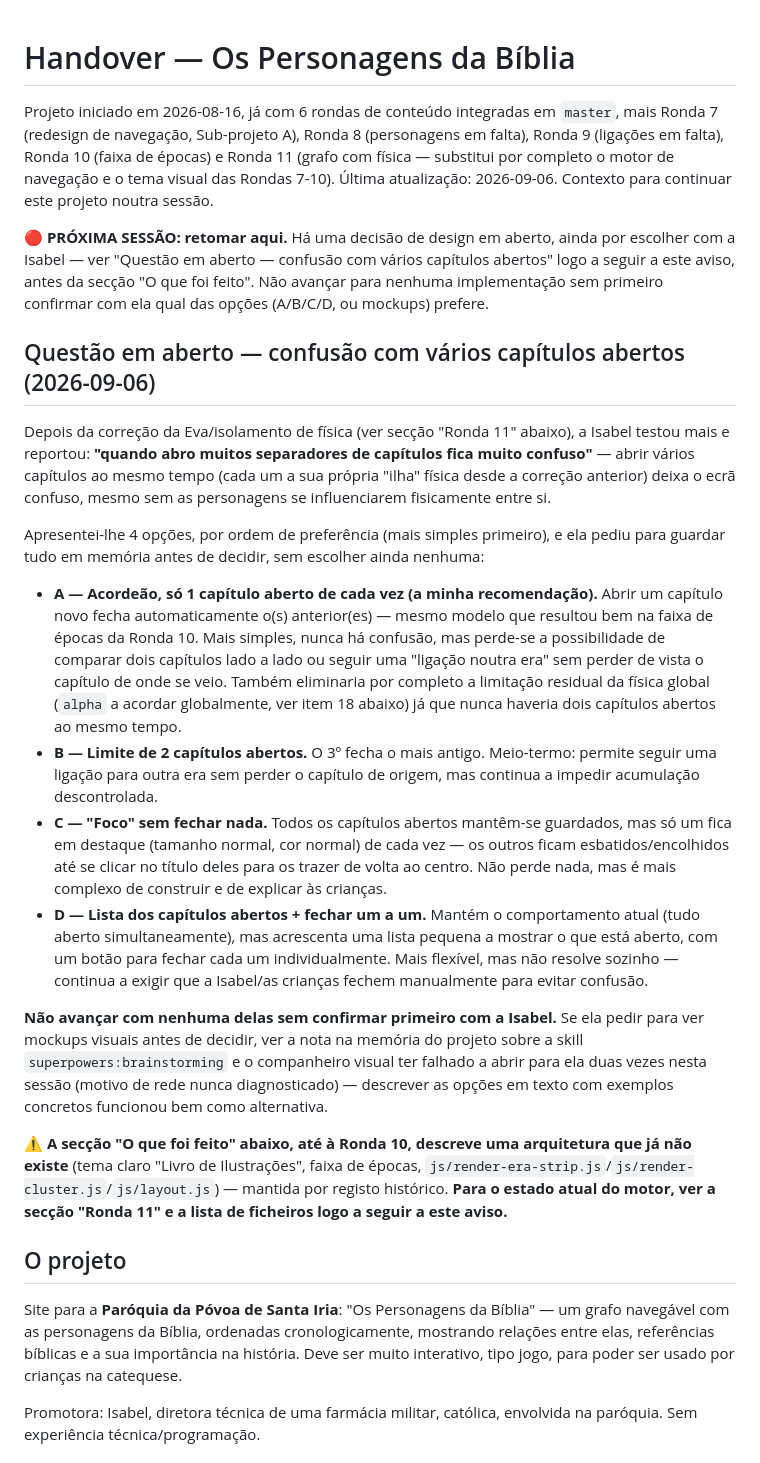
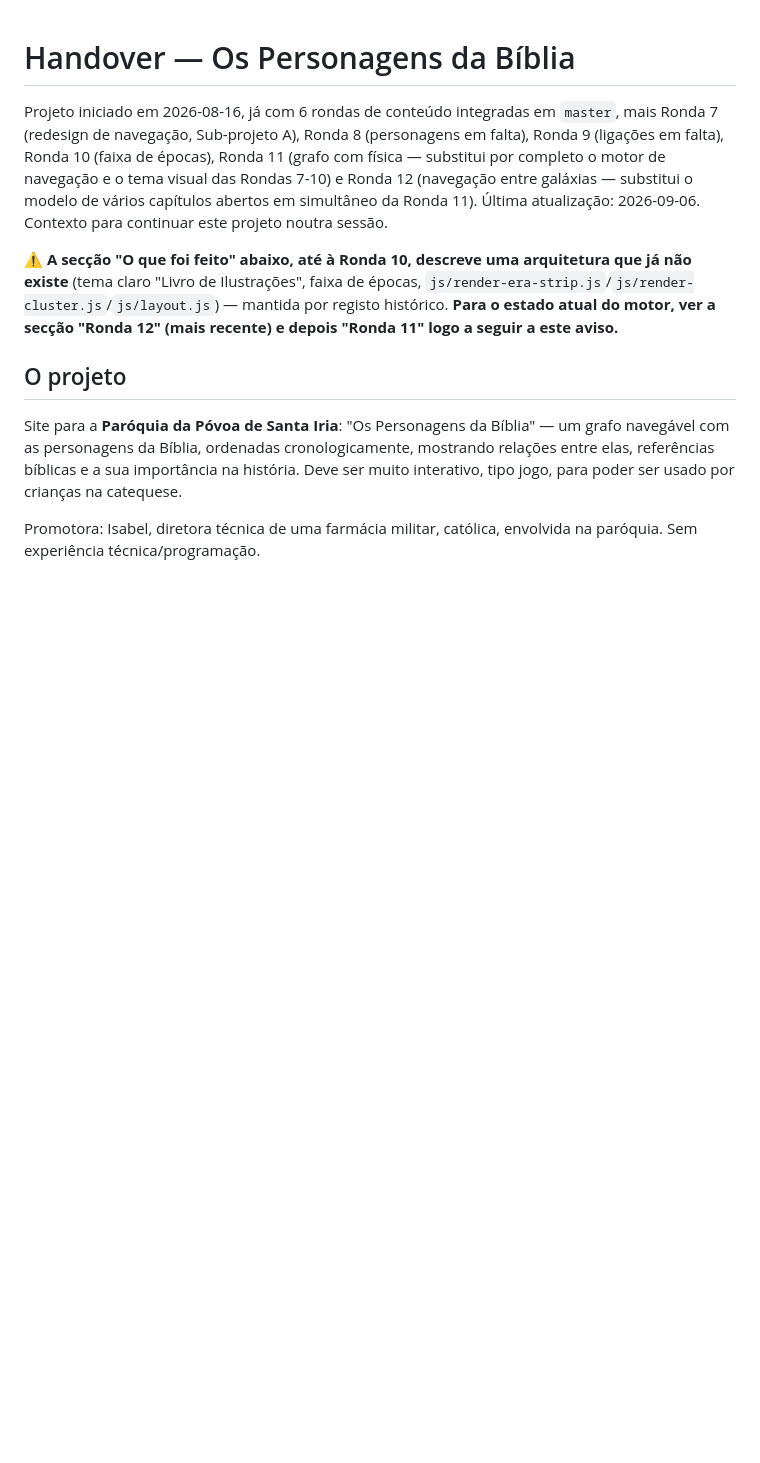
Before and after one commit to joaojosedacostafernandes/quemequemnabiblia, a Markdown page: handover.md, the part around one of its changes. GitHub-like rendering; blank space fills up the shorter version.

Commit message:
docs: update handover.md for Ronda 12 (navegação entre galáxias)
Co-Authored-By: Claude Sonnet 5 <noreply@anthropic.com>
Claude-Session: https://claude.ai/code/session_012xtD4LiS5MWLgWcbsnjboj

```diff
--- a/handover.md
+++ b/handover.md
@@ -1,23 +1,8 @@
 # Handover — Os Personagens da Bíblia
 
-Projeto iniciado em 2026-08-16, já com 6 rondas de conteúdo integradas em `master`, mais Ronda 7 (redesign de navegação, Sub-projeto A), Ronda 8 (personagens em falta), Ronda 9 (ligações em falta), Ronda 10 (faixa de épocas) e Ronda 11 (grafo com física — substitui por completo o motor de navegação e o tema visual das Rondas 7-10). Última atualização: 2026-09-06. Contexto para continuar este projeto noutra sessão.
+Projeto iniciado em 2026-08-16, já com 6 rondas de conteúdo integradas em `master`, mais Ronda 7 (redesign de navegação, Sub-projeto A), Ronda 8 (personagens em falta), Ronda 9 (ligações em falta), Ronda 10 (faixa de épocas), Ronda 11 (grafo com física — substitui por completo o motor de navegação e o tema visual das Rondas 7-10) e Ronda 12 (navegação entre galáxias — substitui o modelo de vários capítulos abertos em simultâneo da Ronda 11). Última atualização: 2026-09-06. Contexto para continuar este projeto noutra sessão.
 
-🔴 **PRÓXIMA SESSÃO: retomar aqui.** Há uma decisão de design em aberto, ainda por escolher com a Isabel — ver "Questão em aberto — confusão com vários capítulos abertos" logo a seguir a este aviso, antes da secção "O que foi feito". Não avançar para nenhuma implementação sem primeiro confirmar com ela qual das opções (A/B/C/D, ou mockups) prefere.
-
-## Questão em aberto — confusão com vários capítulos abertos (2026-09-06)
-
-Depois da correção da Eva/isolamento de física (ver secção "Ronda 11" abaixo), a Isabel testou mais e reportou: **"quando abro muitos separadores de capítulos fica muito confuso"** — abrir vários capítulos ao mesmo tempo (cada um a sua própria "ilha" física desde a correção anterior) deixa o ecrã confuso, mesmo sem as personagens se influenciarem fisicamente entre si.
-
-Apresentei-lhe 4 opções, por ordem de preferência (mais simples primeiro), e ela pediu para guardar tudo em memória antes de decidir, sem escolher ainda nenhuma:
-
-- **A — Acordeão, só 1 capítulo aberto de cada vez (a minha recomendação).** Abrir um capítulo novo fecha automaticamente o(s) anterior(es) — mesmo modelo que resultou bem na faixa de épocas da Ronda 10. Mais simples, nunca há confusão, mas perde-se a possibilidade de comparar dois capítulos lado a lado ou seguir uma "ligação noutra era" sem perder de vista o capítulo de onde se veio. Também eliminaria por completo a limitação residual da física global (`alpha` a acordar globalmente, ver item 18 abaixo) já que nunca haveria dois capítulos abertos ao mesmo tempo.
-- **B — Limite de 2 capítulos abertos.** O 3º fecha o mais antigo. Meio-termo: permite seguir uma ligação para outra era sem perder o capítulo de origem, mas continua a impedir acumulação descontrolada.
-- **C — "Foco" sem fechar nada.** Todos os capítulos abertos mantêm-se guardados, mas só um fica em destaque (tamanho normal, cor normal) de cada vez — os outros ficam esbatidos/encolhidos até se clicar no título deles para os trazer de volta ao centro. Não perde nada, mas é mais complexo de construir e de explicar às crianças.
-- **D — Lista dos capítulos abertos + fechar um a um.** Mantém o comportamento atual (tudo aberto simultaneamente), mas acrescenta uma lista pequena a mostrar o que está aberto, com um botão para fechar cada um individualmente. Mais flexível, mas não resolve sozinho — continua a exigir que a Isabel/as crianças fechem manualmente para evitar confusão.
-
-**Não avançar com nenhuma delas sem confirmar primeiro com a Isabel.** Se ela pedir para ver mockups visuais antes de decidir, ver a nota na memória do projeto sobre a skill `superpowers:brainstorming` e o companheiro visual ter falhado a abrir para ela duas vezes nesta sessão (motivo de rede nunca diagnosticado) — descrever as opções em texto com exemplos concretos funcionou bem como alternativa.
-
-⚠️ **A secção "O que foi feito" abaixo, até à Ronda 10, descreve uma arquitetura que já não existe** (tema claro "Livro de Ilustrações", faixa de épocas, `js/render-era-strip.js`/`js/render-cluster.js`/`js/layout.js`) — mantida por registo histórico. **Para o estado atual do motor, ver a secção "Ronda 11" e a lista de ficheiros logo a seguir a este aviso.**
+⚠️ **A secção "O que foi feito" abaixo, até à Ronda 10, descreve uma arquitetura que já não existe** (tema claro "Livro de Ilustrações", faixa de épocas, `js/render-era-strip.js`/`js/render-cluster.js`/`js/layout.js`) — mantida por registo histórico. **Para o estado atual do motor, ver a secção "Ronda 12" (mais recente) e depois "Ronda 11" logo a seguir a este aviso.**
 
 ## O projeto
 
```
Also changed, not shown: other parts of handover.md (+17 -4 lines).
